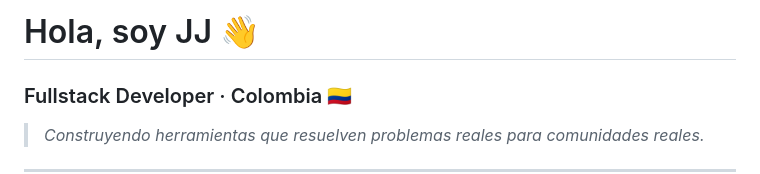
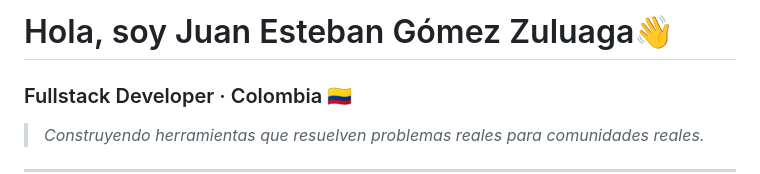
Before and after one commit to Cayuro/Cayuro, a Markdown page: README.md, the part around the change. Drawn GitHub-style.

Commit message:
Update name in README to Juan Esteban Gómez Zuluaga

```diff
--- a/README.md
+++ b/README.md
@@ -1,4 +1,4 @@
-# Hola, soy JJ 👋
+# Hola, soy Juan Esteban Gómez Zuluaga👋
 ### Fullstack Developer · Colombia 🇨🇴
 
 > *Construyendo herramientas que resuelven problemas reales para comunidades reales.*
```
